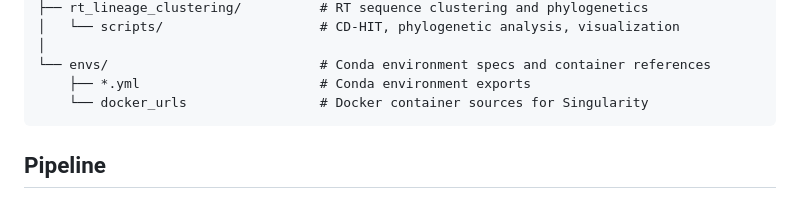
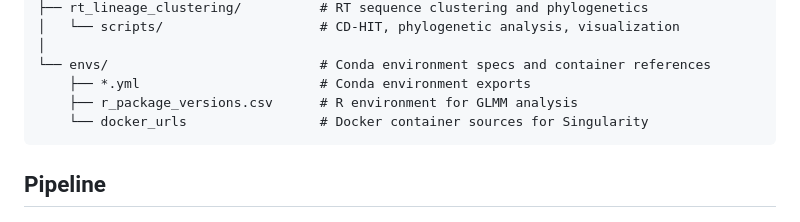
Before and after one commit to 437364/Plant_transposons_and_genome_landscape, a Markdown page: README.md, the part around the change. Drawn GitHub-style.

Commit message:
readme env update

````diff
--- a/README.md
+++ b/README.md
@@ -42,6 +42,7 @@ The central question is whether holocentric chromosomes — which lack localized
 │
 └── envs/                           # Conda environment specs and container references
     ├── *.yml                       # Conda environment exports
+    ├── r_package_versions.csv      # R environment for GLMM analysis
     └── docker_urls                 # Docker container sources for Singularity
 ```
 
````
